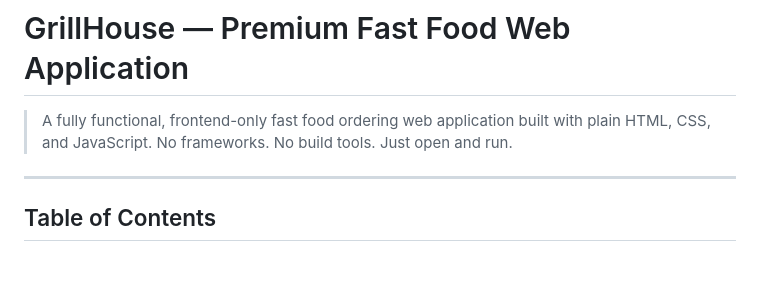
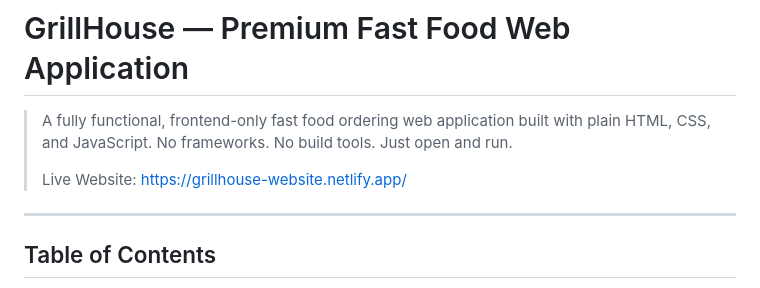
Before and after one commit to thatonkosi26/FUTURE_FS_03, a Markdown page: README.md, the part around the change. Rendered like a GitHub page; blank space fills up the shorter version.

```diff
--- a/README.md
+++ b/README.md
@@ -1,6 +1,8 @@
 # GrillHouse — Premium Fast Food Web Application
 
 > A fully functional, frontend-only fast food ordering web application built with plain HTML, CSS, and JavaScript. No frameworks. No build tools. Just open and run.
+>
+> Live Website: https://grillhouse-website.netlify.app/
 
 ---
 
```
